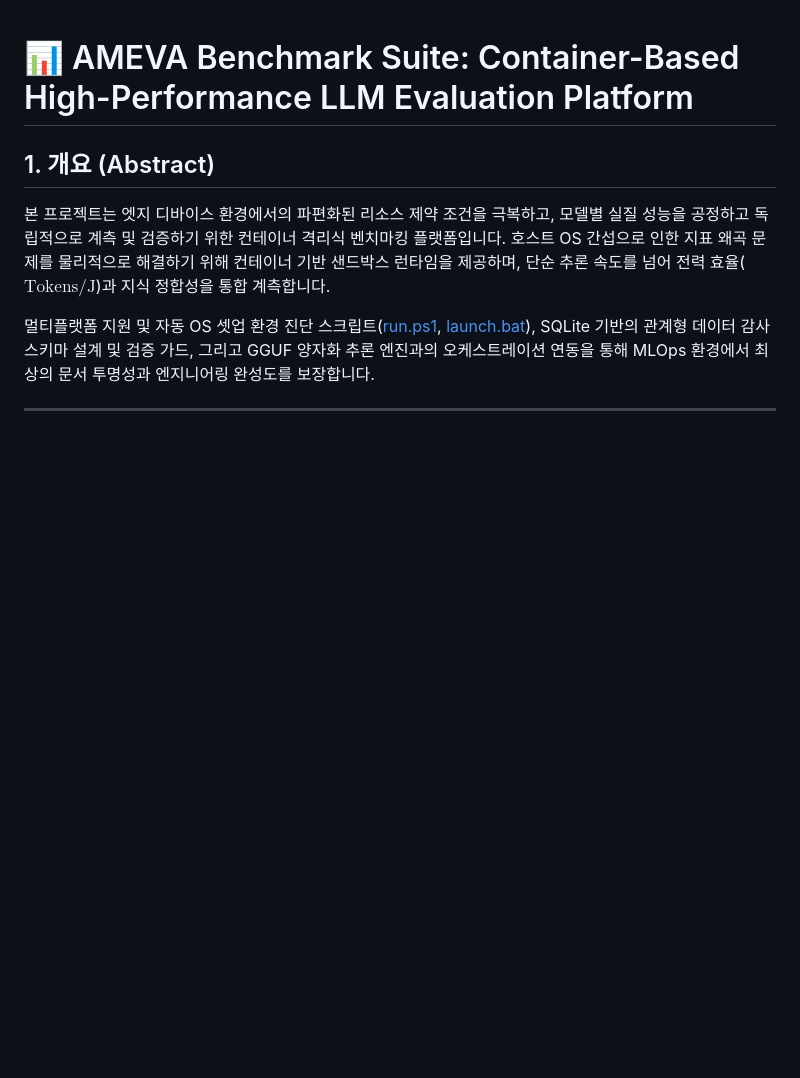
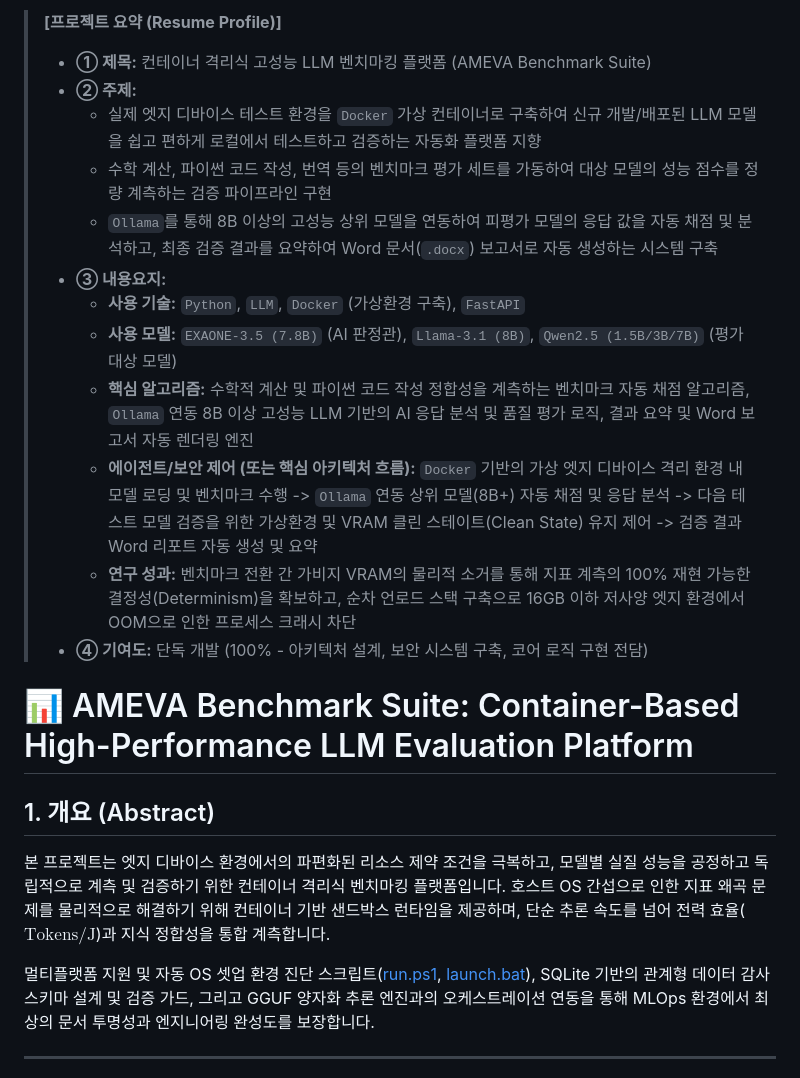
Before and after one commit to uno-km/AMEVA-Benchmark-Suite, a Markdown page: README.md, the part around the change. Rendered like a GitHub page; blank space fills up the shorter version.

Commit message:
docs: update resume profile and model info in README

```diff
--- a/README.md
+++ b/README.md
@@ -1,3 +1,18 @@
+> **[프로젝트 요약 (Resume Profile)]**
+>
+> * **① 제목:** 컨테이너 격리식 고성능 LLM 벤치마킹 플랫폼 (AMEVA Benchmark Suite)
+> * **② 주제:**
+>   * 실제 엣지 디바이스 테스트 환경을 `Docker` 가상 컨테이너로 구축하여 신규 개발/배포된 LLM 모델을 쉽고 편하게 로컬에서 테스트하고 검증하는 자동화 플랫폼 지향
+>   * 수학 계산, 파이썬 코드 작성, 번역 등의 벤치마크 평가 세트를 가동하여 대상 모델의 성능 점수를 정량 계측하는 검증 파이프라인 구현
+>   * `Ollama`를 통해 8B 이상의 고성능 상위 모델을 연동하여 피평가 모델의 응답 값을 자동 채점 및 분석하고, 최종 검증 결과를 요약하여 Word 문서(`.docx`) 보고서로 자동 생성하는 시스템 구축
+> * **③ 내용요지:**
+>   * **사용 기술:** `Python`, `LLM`, `Docker` (가상환경 구축), `FastAPI`
+>   * **사용 모델:** `EXAONE-3.5 (7.8B)` (AI 판정관), `Llama-3.1 (8B)`, `Qwen2.5 (1.5B/3B/7B)` (평가 대상 모델)
+>   * **핵심 알고리즘:** 수학적 계산 및 파이썬 코드 작성 정합성을 계측하는 벤치마크 자동 채점 알고리즘, `Ollama` 연동 8B 이상 고성능 LLM 기반의 AI 응답 분석 및 품질 평가 로직, 결과 요약 및 Word 보고서 자동 렌더링 엔진
+>   * **에이전트/보안 제어 (또는 핵심 아키텍처 흐름):** `Docker` 기반의 가상 엣지 디바이스 격리 환경 내 모델 로딩 및 벤치마크 수행 -> `Ollama` 연동 상위 모델(8B+) 자동 채점 및 응답 분석 -> 다음 테스트 모델 검증을 위한 가상환경 및 VRAM 클린 스테이트(Clean State) 유지 제어 -> 검증 결과 Word 리포트 자동 생성 및 요약
+>   * **연구 성과:** 벤치마크 전환 간 가비지 VRAM의 물리적 소거를 통해 지표 계측의 100% 재현 가능한 결정성(Determinism)을 확보하고, 순차 언로드 스택 구축으로 16GB 이하 저사양 엣지 환경에서 OOM으로 인한 프로세스 크래시 차단
+> * **④ 기여도:** 단독 개발 (100% - 아키텍처 설계, 보안 시스템 구축, 코어 로직 구현 전담)
+
 # 📊 AMEVA Benchmark Suite: Container-Based High-Performance LLM Evaluation Platform
 
 ## 1. 개요 (Abstract)
```
